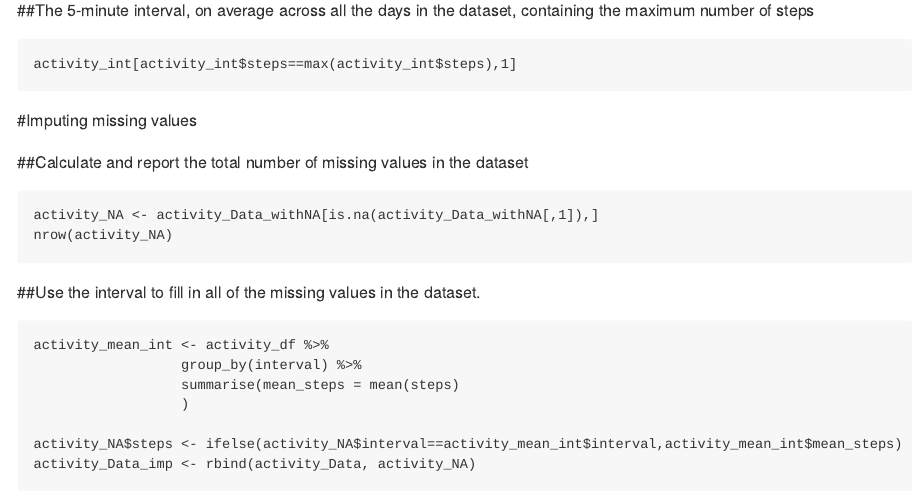
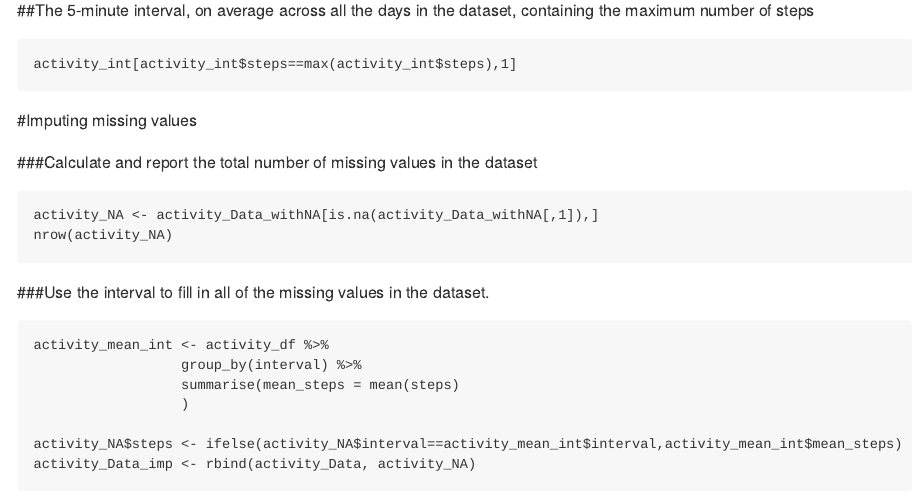
Before and after one commit to abygk1/Reproducilble-Research, an R Markdown document (PA1_template.rmd): the page in a window 1100 px wide, from 1740 px down. Rendered offline with R 4.5, knitr and Pandoc, with nearby package versions; the code chunks are not run, so their results and figures are left out; both versions are drawn in the output format of the newer one.

Commit message:
Changes made after review comments
Added the MD file

````diff
--- a/PA1_template.rmd
+++ b/PA1_template.rmd
@@ -2,7 +2,7 @@
 title: "PA1_template.Rmd"
 author: "Aby Abraham"
 date: "13 July 2018"
-output: html_document
+output: md_document
 ---
 
 ---
@@ -81,12 +81,12 @@ activity_int[activity_int$steps==max(activity_int$steps),1]
 
 #Imputing missing values
 
-##Calculate and report the total number of missing values in the dataset
+###Calculate and report the total number of missing values in the dataset
 ```{r total_missing}
 activity_NA <- activity_Data_withNA[is.na(activity_Data_withNA[,1]),]
 nrow(activity_NA)
 ```
-##Use the interval to fill in all of the missing values in the dataset.
+###Use the interval to fill in all of the missing values in the dataset.
 ```{r fill_missing}
 activity_mean_int <- activity_df %>%
                   group_by(interval) %>%
````
Also changed, not shown: Images/Histogram of total steps after imputing.png (deleted), Images/Histogram of total steps.png (deleted), Images/Steps averaged across weekends and weekdays.png (deleted), Images/Time series plot.png (deleted), PA1_template.md (added), 4 other files.
